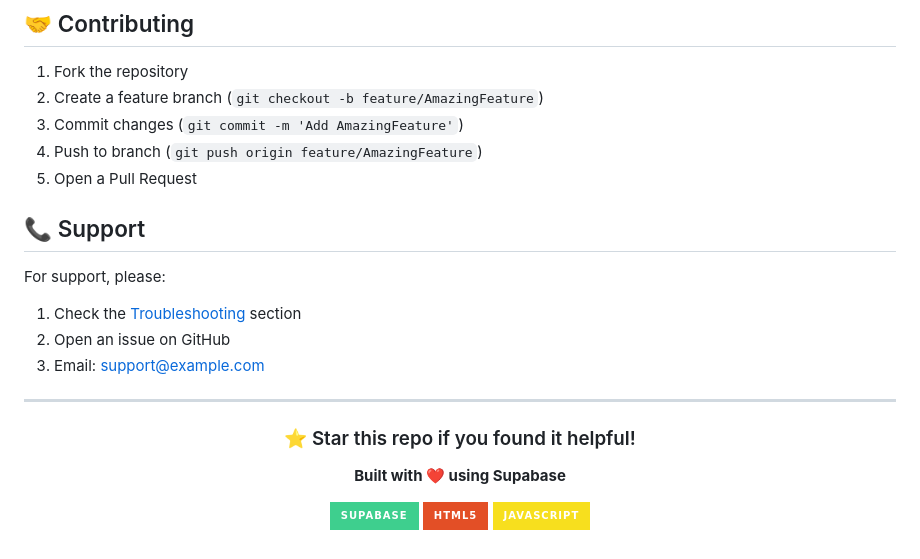
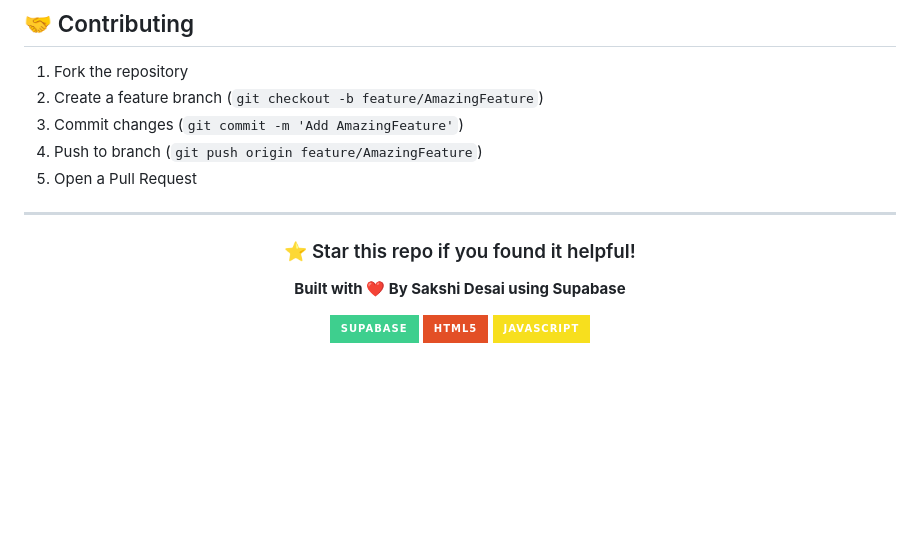
Before and after one commit to SakshiDesai123/TaskManager, a Markdown page: README.md, the part around the change. Drawn GitHub-style; badges without logos; blank space fills up the shorter version.

Commit message:
Update README by removing support info
Removed support section and updated credit line.

```diff
--- a/README.md
+++ b/README.md
@@ -273,12 +273,7 @@ MIT License - See [LICENSE](LICENSE) file for details.
 4. Push to branch (`git push origin feature/AmazingFeature`)
 5. Open a Pull Request
 
-## 📞 Support
 
-For support, please:
-1. Check the [Troubleshooting](#troubleshooting) section
-2. Open an issue on GitHub
-3. Email: support@example.com
 
 ---
 
@@ -286,7 +281,7 @@ For support, please:
 
 ### ⭐ Star this repo if you found it helpful!
 
-**Built with ❤️ using Supabase**
+**Built with ❤️ By Sakshi Desai using Supabase**
 
 [![Supabase](https://img.shields.io/badge/Supabase-3ECF8E?style=for-the-badge&logo=supabase&logoColor=white)](https://supabase.com)
 [![HTML5](https://img.shields.io/badge/HTML5-E34F26?style=for-the-badge&logo=html5&logoColor=white)](https://developer.mozilla.org/en-US/docs/Web/HTML)
```
